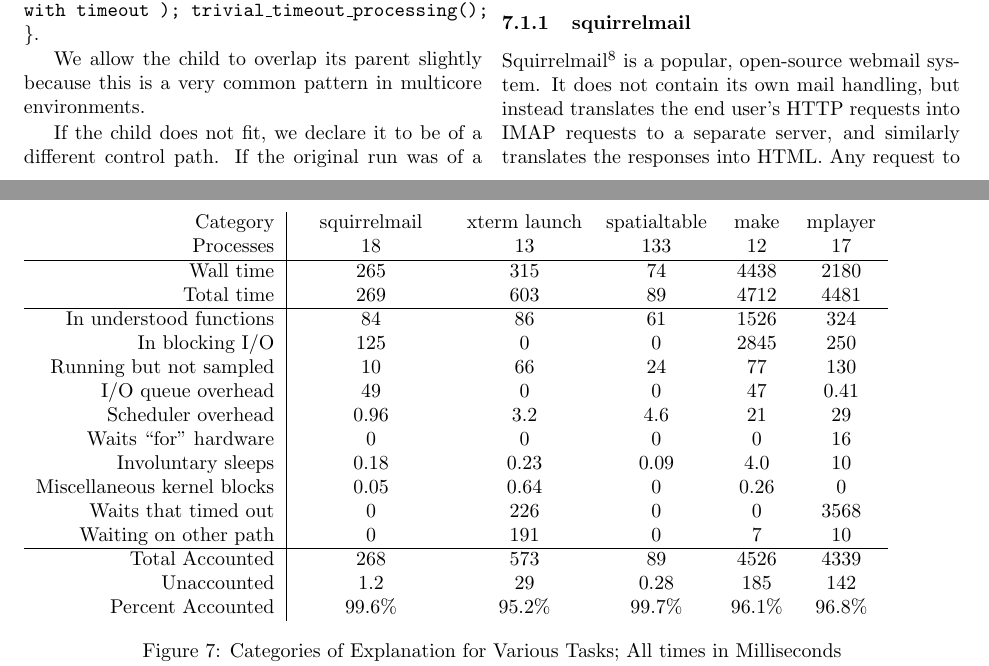
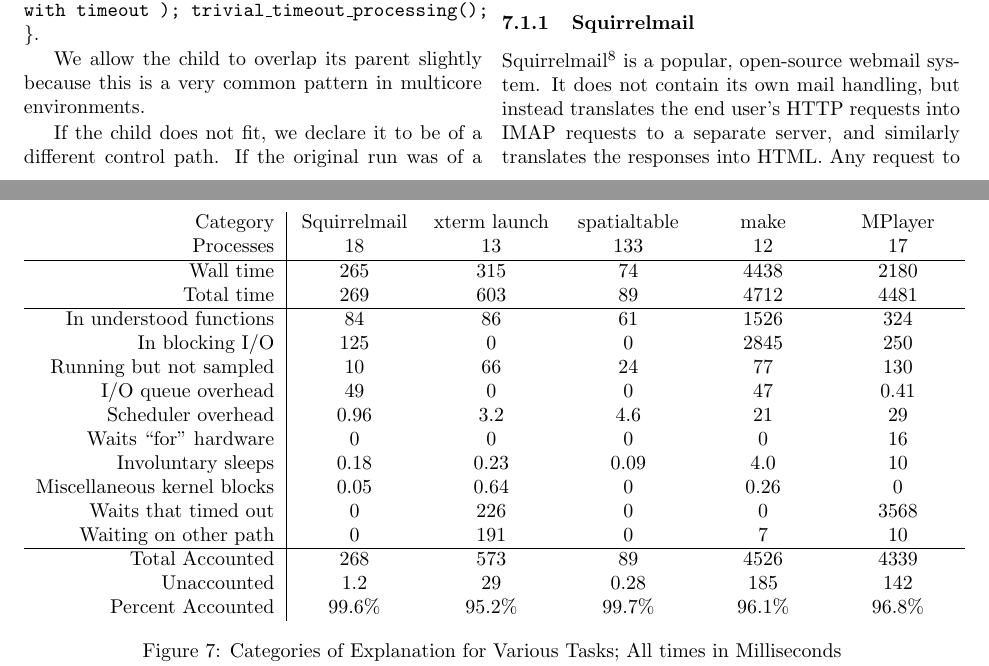
Before and after one commit to dspeyer/profiling, a LaTeX paper (final.tex): two parts of pages 8 and 9 of 14, joined at a grey line, cut so that both start at the same text. Compiled offline with pdfLaTeX.

Commit message:
more tweaks

```diff
--- a/final.tex
+++ b/final.tex
@@ -509,8 +509,8 @@
 \section{Evalutation}
 
 \begin{figure*}[t]
-\begin{tabular}{r|C{1in}cccc}
-Category & squirrelmail & xterm launch & spatialtable & make & mplayer\\
+\begin{tabular}{r|C{.77in}C{.8in}C{.77in}C{.77in}C{.77in}}
+Category & Squirrelmail & xterm launch & spatialtable & make & MPlayer\\
 Processes & 18 & 13 & 133 & 12 & 17\\
 \hline
 Wall time & 265 & 315 & 74 & 4438 & 2180\\
@@ -541,9 +541,9 @@
 
 We have five test cases, inspired by the five motivating examples from the beginning of the paper.
 
-\subsubsection{squirrelmail}
+\subsubsection{Squirrelmail}
 
-Squirrelmail\cite{squirrelmail} is a popular, open-source webmail system.  It does not contain its own mail handling, but instead translates the end user's HTTP requests into IMAP requests to a separate server, and similarly translates the responses into HTML.  Any request to Squirrelmail will, at minimum, require activity from the browser, web server and IMAP server, and any attempt to identify performance issues will need to reach across these.
+Squirrelmail\cite{Squirrelmail} is a popular, open-source webmail system.  It does not contain its own mail handling, but instead translates the end user's HTTP requests into IMAP requests to a separate server, and similarly translates the responses into HTML.  Any request to Squirrelmail will, at minimum, require activity from the browser, web server and IMAP server, and any attempt to identify performance issues will need to reach across these.
 
 \subsubsection{xterm launch}
 
```
Also changed, not shown: final.tex (14 more changed lines).
